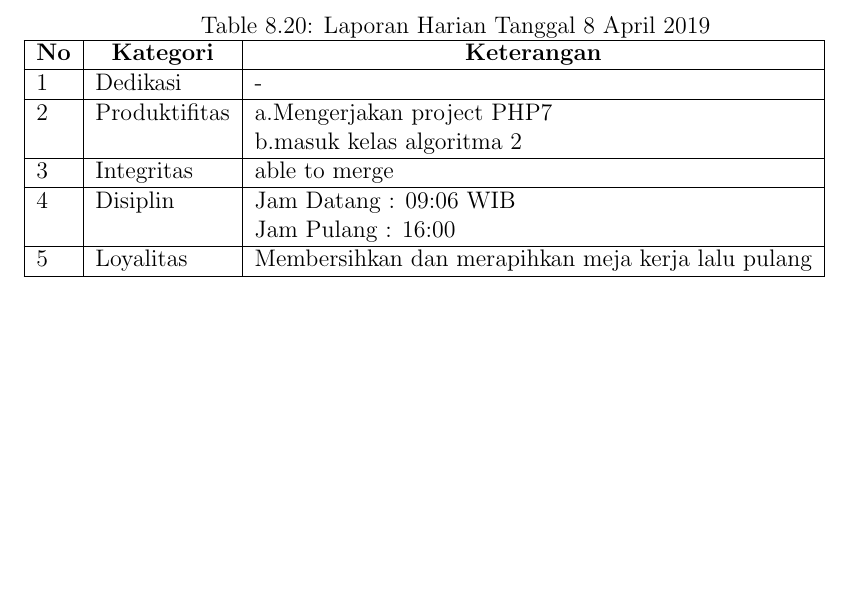
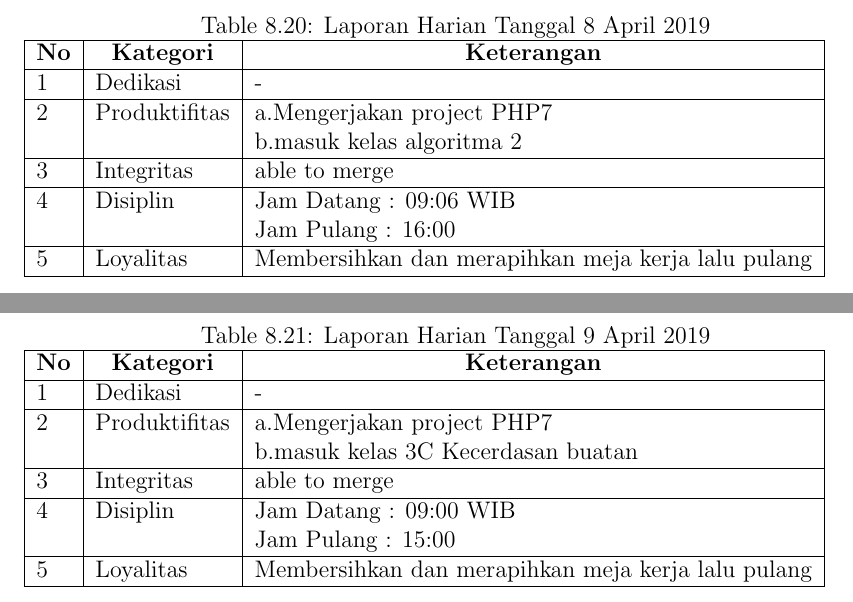
Before and after one commit to laporanirc/2019, a LaTeX thesis (main.tex, which reads section/chapter8.tex): part of page 99 of 110 before the commit and two parts of pages 99 and 100 of 111 after it, the two joined at a grey line, cut so that both start at the same text, the shorter picture padded with empty space. Compiled offline with pdfLaTeX.

Commit message:
update laporan harian

```diff
--- a/section/chapter8.tex
+++ b/section/chapter8.tex
@@ -341,3 +341,19 @@
 5 & Loyalitas & Membersihkan dan merapihkan meja kerja lalu pulang \\ \hline
 \end{tabular}
 \end{table}
+
+\begin{table}[htp]
+\caption{Laporan Harian Tanggal 9 April 2019}
+\label{tab:lh090419}
+\begin{tabular}{|l|l|l|}
+\hline
+\textbf{No} & \multicolumn{1}{c|}{\textbf{Kategori}} & \multicolumn{1}{c|}{\textbf{Keterangan}} \\ \hline
+1 & Dedikasi & - \\ \hline
+2 & Produktifitas & a.Mengerjakan project PHP7 \\
+   & & b.masuk kelas 3C Kecerdasan buatan \\ \hline
+3 & Integritas & able to merge \\ \hline
+4 & Disiplin & Jam Datang : 09:00 WIB \\
+   &  & Jam Pulang : 15:00 \\ \hline
+5 & Loyalitas & Membersihkan dan merapihkan meja kerja lalu pulang \\ \hline
+\end{tabular}
+\end{table}
```
Also changed, not shown: main.pdf.
